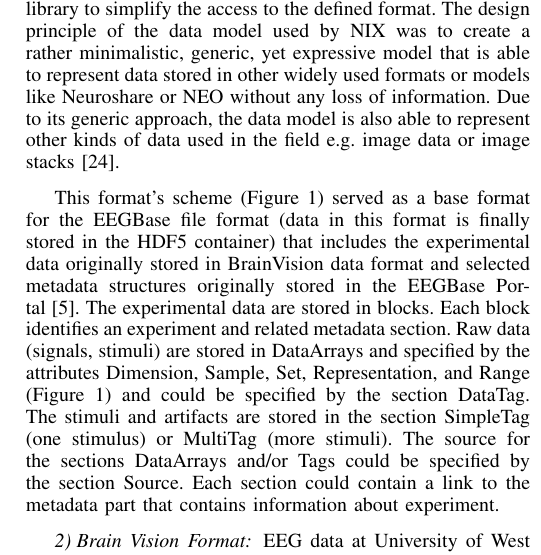
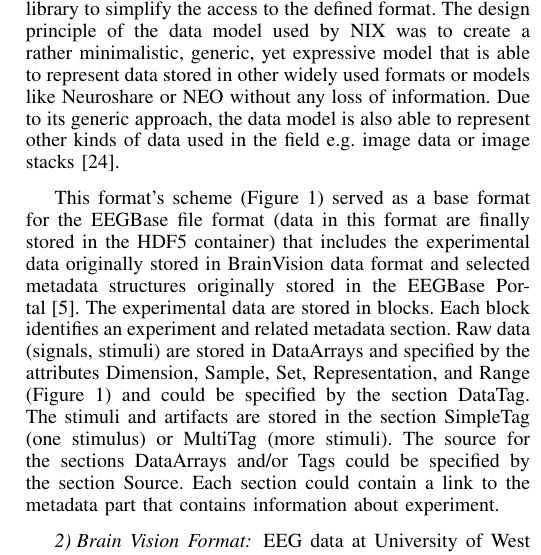
Before and after one commit to JiriVanek/konference, a LaTeX paper (IEEEtran5/bare_conf.tex): part of one column of page 2 of 6, cut so that both start at the same text. Compiled offline with pdfLaTeX.

Commit message:
Fixed data format
opraveno data is / data are

```diff
--- a/IEEEtran5/bare_conf.tex
+++ b/IEEEtran5/bare_conf.tex
@@ -558,11 +558,11 @@ NIX is one approach to this problem: it uses highly generic models for data as w
 \end{figure*}
 
 
-This format's scheme (Figure~\ref{NIX_scheme}) served as a base format for the EEGBase file format (data in this format is finally stored in the HDF5 container) that includes the experimental data originally stored in BrainVision data format and selected metadata structures originally stored in the EEGBase Portal~\cite{eegportal}. The experimental data are stored in blocks. Each block identifies an experiment and related metadata section. Raw data (signals, stimuli) are stored in DataArrays and specified by the attributes Dimension, Sample, Set, Representation, and Range (Figure~\ref{NIX_scheme}) and could be specified by the section DataTag. The stimuli and artifacts are stored in the section SimpleTag (one stimulus) or MultiTag (more stimuli). The source for the sections DataArrays and/or Tags could be specified by the section Source. Each section could contain a~link to the metadata part that contains information about experiment.
+This format's scheme (Figure~\ref{NIX_scheme}) served as a base format for the EEGBase file format (data in this format are finally stored in the HDF5 container) that includes the experimental data originally stored in BrainVision data format and selected metadata structures originally stored in the EEGBase Portal~\cite{eegportal}. The experimental data are stored in blocks. Each block identifies an experiment and related metadata section. Raw data (signals, stimuli) are stored in DataArrays and specified by the attributes Dimension, Sample, Set, Representation, and Range (Figure~\ref{NIX_scheme}) and could be specified by the section DataTag. The stimuli and artifacts are stored in the section SimpleTag (one stimulus) or MultiTag (more stimuli). The source for the sections DataArrays and/or Tags could be specified by the section Source. Each section could contain a~link to the metadata part that contains information about experiment.
 
 \subsubsection{Brain Vision Format}
 
-EEG data at University of West Bohemia is recorded by the BrainVision Recorder \cite{brainvision}. This program records raw data and saves it to three files. The BrainVision Recorder does not allow users to record data in any other format natively. The format of these files is described in the BrainVision Recorder User Manual \cite{brainUserManual}:
+EEG data at University of West Bohemia are recorded by the BrainVision Recorder \cite{brainvision}. This program records raw data and saves it to three files. The BrainVision Recorder does not allow users to record data in any other format natively. The format of these files is described in the BrainVision Recorder User Manual \cite{brainUserManual}:
 \begin{itemize}
 	\item \textbf{data file}
 	\label{eeg}
```
Also changed, not shown: IEEEtran5/bare_conf.pdf, IEEEtran5/bare_conf.tex (2 more changed lines), 4 other files.
